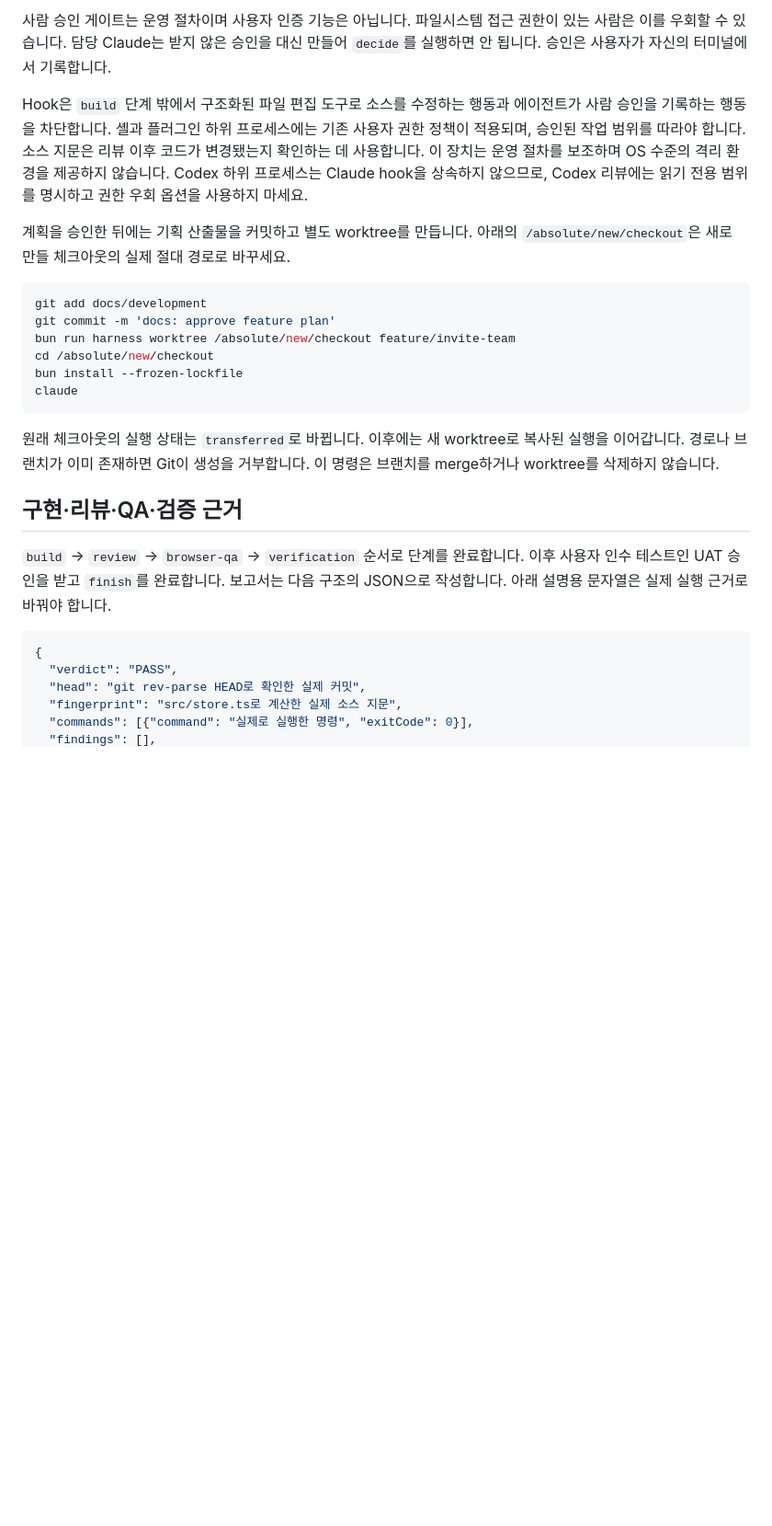
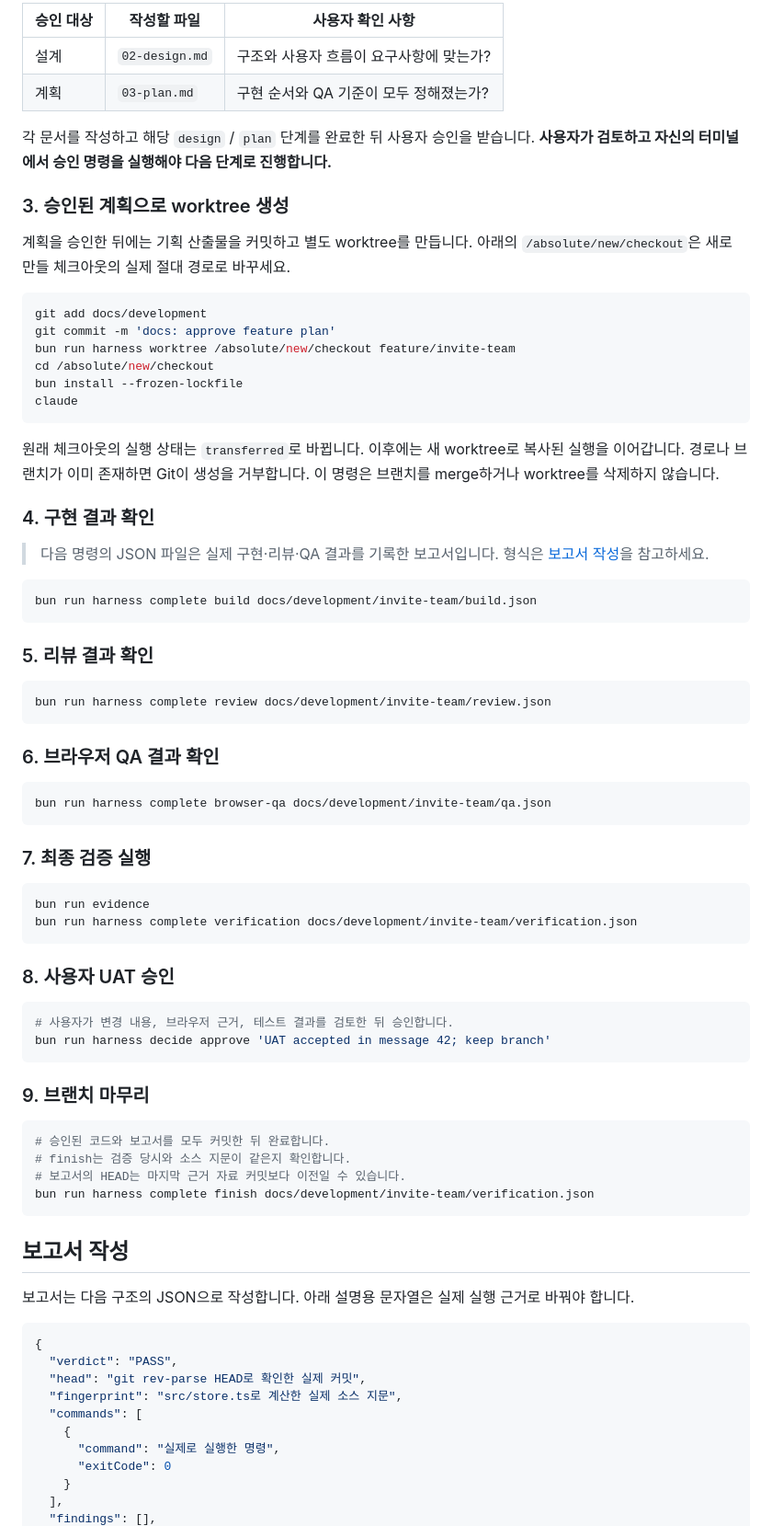
Before and after one commit to uyunho99/engineer-bot, a Markdown page: docs/OPERATIONS.md, the part around one of its changes. Shown at 92% size. Rendered like a GitHub page; blank space fills up the shorter version.

````diff
--- a/docs/OPERATIONS.md
+++ b/docs/OPERATIONS.md
@@ -52,13 +77,13 @@ bun run harness decide approve 'Reviewed product, conversation message 12'
 
-사람 승인 게이트는 운영 절차이며 사용자 인증 기능은 아닙니다. 파일시스템 접근 권한이 있는 사람은 이를 우회할 수 있습니다.
-담당 Claude는 받지 않은 승인을 대신 만들어 `decide`를 실행하면 안 됩니다.
-승인은 사용자가 자신의 터미널에서 기록합니다.
+| 승인 대상 | 작성할 파일 | 사용자 확인 사항 |
+|---|---|---|
+| 설계 | `02-design.md` | 구조와 사용자 흐름이 요구사항에 맞는가? |
+| 계획 | `03-plan.md` | 구현 순서와 QA 기준이 모두 정해졌는가? |
 
-Hook은 `build` 단계 밖에서 구조화된 파일 편집 도구로 소스를 수정하는 행동과 에이전트가 사람 승인을 기록하는 행동을 차단합니다.
-셸과 플러그인 하위 프로세스에는 기존 사용자 권한 정책이 적용되며, 승인된 작업 범위를 따라야 합니다.
-소스 지문은 리뷰 이후 코드가 변경됐는지 확인하는 데 사용합니다.
-이 장치는 운영 절차를 보조하며 OS 수준의 격리 환경을 제공하지 않습니다.
-Codex 하위 프로세스는 Claude hook을 상속하지 않으므로, Codex 리뷰에는 읽기 전용 범위를 명시하고 권한 우회 옵션을 사용하지 마세요.
+각 문서를 작성하고 해당 `design` / `plan` 단계를 완료한 뒤 사용자 승인을 받습니다.
+**사용자가 검토하고 자신의 터미널에서 승인 명령을 실행해야 다음 단계로 진행합니다.**
+
+### 3. 승인된 계획으로 worktree 생성
 
 계획을 승인한 뒤에는 기획 산출물을 커밋하고 별도 worktree를 만듭니다.
 아래의 `/absolute/new/checkout`은 새로 만들 체크아웃의 실제 절대 경로로 바꾸세요.
@@ -75,10 +100,51 @@ claude
 원래 체크아웃의 실행 상태는 `transferred`로 바뀝니다. 이후에는 새 worktree로 복사된 실행을 이어갑니다.
 경로나 브랜치가 이미 존재하면 Git이 생성을 거부합니다. 이 명령은 브랜치를 merge하거나 worktree를 삭제하지 않습니다.
 
-## 구현·리뷰·QA·검증 근거
+### 4. 구현 결과 확인
 
-`build` → `review` → `browser-qa` → `verification` 순서로 단계를 완료합니다.
-이후 사용자 인수 테스트인 UAT 승인을 받고 `finish`를 완료합니다.
+> 다음 명령의 JSON 파일은 실제 구현·리뷰·QA 결과를 기록한 보고서입니다. 형식은 [보고서 작성](#보고서-작성)을 참고하세요.
+
+```bash
+bun run harness complete build docs/development/invite-team/build.json
+```
+
+### 5. 리뷰 결과 확인
+
+```bash
+bun run harness complete review docs/development/invite-team/review.json
+```
+
+### 6. 브라우저 QA 결과 확인
+
+```bash
+bun run harness complete browser-qa docs/development/invite-team/qa.json
+```
+
+### 7. 최종 검증 실행
+
+```bash
+bun run evidence
+bun run harness complete verification docs/development/invite-team/verification.json
+```
+
+### 8. 사용자 UAT 승인
+
+```bash
+# 사용자가 변경 내용, 브라우저 근거, 테스트 결과를 검토한 뒤 승인합니다.
+bun run harness decide approve 'UAT accepted in message 42; keep branch'
+```
+
+### 9. 브랜치 마무리
+
+```bash
+# 승인된 코드와 보고서를 모두 커밋한 뒤 완료합니다.
+# finish는 검증 당시와 소스 지문이 같은지 확인합니다.
+# 보고서의 HEAD는 마지막 근거 자료 커밋보다 이전일 수 있습니다.
+bun run harness complete finish docs/development/invite-team/verification.json
+```
+
+## 보고서 작성
+
 보고서는 다음 구조의 JSON으로 작성합니다. 아래 설명용 문자열은 실제 실행 근거로 바꿔야 합니다.
 
 ```json
@@ -86,5 +152,10 @@ claude
   "verdict": "PASS",
   "head": "git rev-parse HEAD로 확인한 실제 커밋",
   "fingerprint": "src/store.ts로 계산한 실제 소스 지문",
-  "commands": [{"command": "실제로 실행한 명령", "exitCode": 0}],
+  "commands": [
+    {
+      "command": "실제로 실행한 명령",
+      "exitCode": 0
+    }
+  ],
   "findings": [],
````
Also changed, not shown: other parts of docs/OPERATIONS.md (+110 -35 lines).
